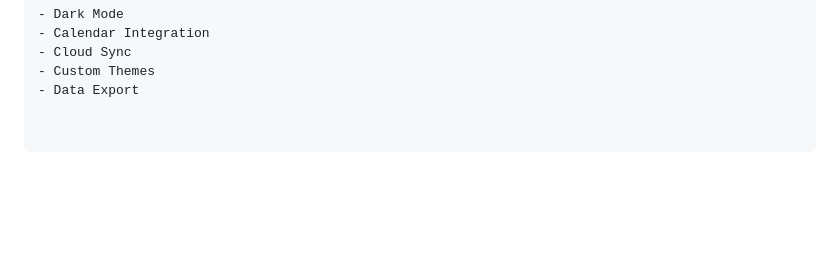
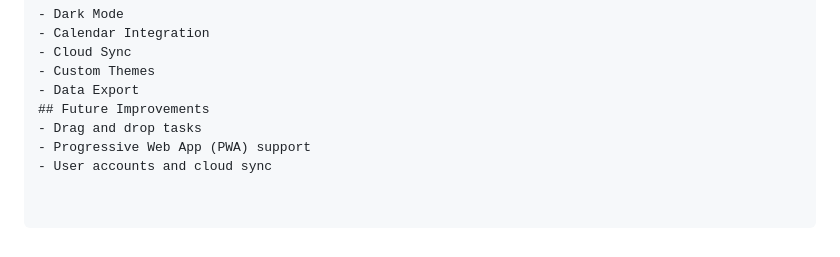
Before and after one commit to alaakawther/productivity-haven, a Markdown page: README.md, the part around the change. Drawn GitHub-style; blank space fills up the shorter version.

```diff
--- a/README.md
+++ b/README.md
@@ -119,3 +119,7 @@ productivity-haven/
 - Cloud Sync
 - Custom Themes
 - Data Export
+## Future Improvements
+- Drag and drop tasks
+- Progressive Web App (PWA) support
+- User accounts and cloud sync
```
